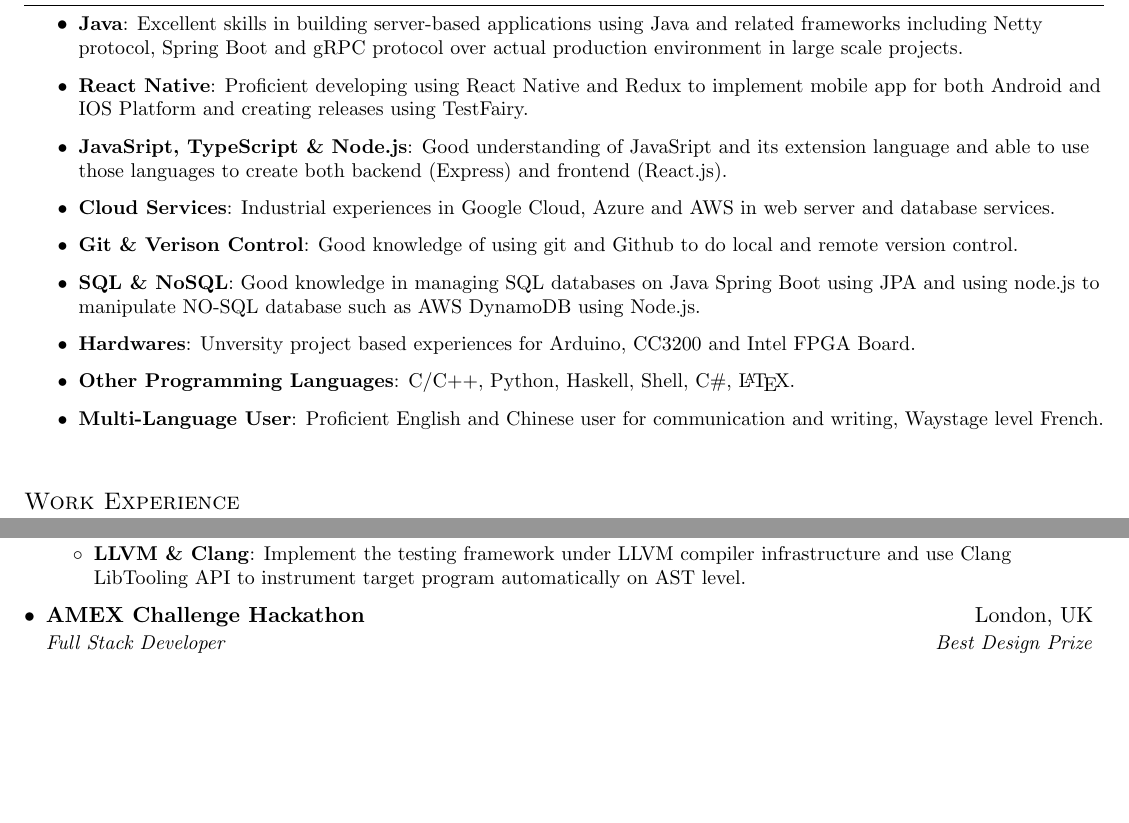
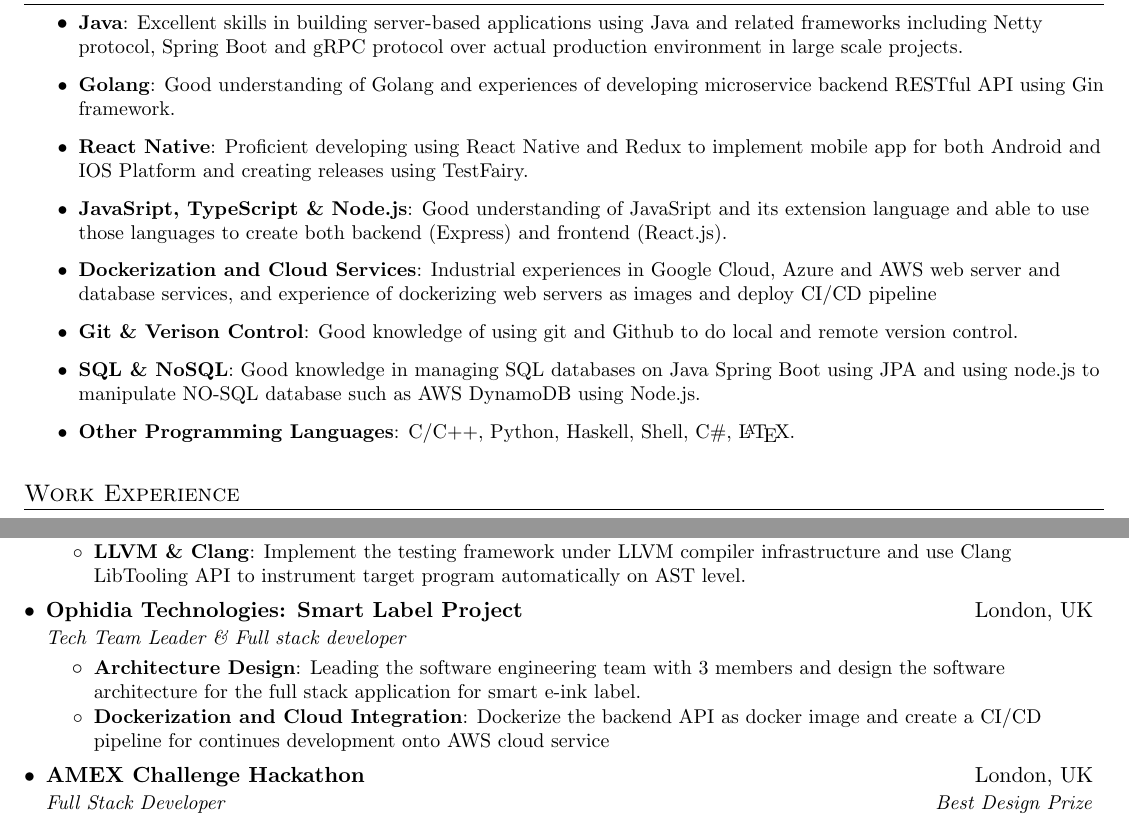
Before and after one commit to YangtaoGe518/Resume-EN, a LaTeX CV (Resume.tex): two parts of pages 1 and 2 of 2, joined at a grey line, cut so that both start at the same text, the shorter picture padded with empty space. Compiled offline with pdfLaTeX.

Commit message:
merge 2022-02 updates

```diff
--- a/Resume.tex
+++ b/Resume.tex
@@ -89,15 +89,14 @@
 \section{Personal Skills}
     \resumeItemListStart
         \resumeItem{Java}{Excellent skills in building server-based applications using Java and related frameworks including Netty protocol, Spring Boot and gRPC protocol over actual production environment in large scale projects.}
+        \resumeItem{Golang}{Good understanding of Golang and experiences of developing microservice backend RESTful API using Gin framework.}
         \resumeItem{React Native}{Proficient developing using React Native and Redux to implement mobile app for both Android and IOS Platform
         and creating releases using TestFairy.}
         \resumeItem{JavaSript, TypeScript \& Node.js}{Good understanding of JavaSript and its extension language and able to use those languages to create both backend (Express) and frontend (React.js). }
-        \resumeItem{Cloud Services}{Industrial experiences in Google Cloud, Azure and AWS in web server and database services.}
+        \resumeItem{Dockerization and Cloud Services}{Industrial experiences in Google Cloud, Azure and AWS web server and database services, and experience of dockerizing web servers as images and deploy CI/CD pipeline}
         \resumeItem{Git \& Verison Control}{Good knowledge of using git and Github to do local and remote version control.}
         \resumeItem{SQL \& NoSQL}{Good knowledge in managing SQL databases on Java Spring Boot using JPA and using node.js to manipulate NO-SQL database such as AWS DynamoDB using Node.js.}
-        \resumeItem{Hardwares}{Unversity project based experiences for Arduino, CC3200 and Intel FPGA Board.}
         \resumeItem{Other Programming Languages}{C/C++, Python, Haskell, Shell, C\#, \LaTeX.}
-        \resumeItem{Multi-Language User}{Proficient English and Chinese user for communication and writing, Waystage level French.}
     \resumeItemListEnd
 
 %-----------EXPERIENCE-----------------
@@ -186,6 +185,15 @@
           {Implement the testing framework under LLVM compiler infrastructure and use Clang LibTooling API to instrument target program automatically on AST level.}
     \resumeItemListEnd
     \resumeSubheading
+    {Ophidia Technologies: Smart Label Project}{London, UK}
+    {Tech Team Leader \& Full stack developer}{}
+    \resumeItemListStart
+      \resumeItem{Architecture Design}
+          {Leading the software engineering team with 3 members and design the software architecture for the full stack application for smart e-ink label.}
+      \resumeItem{Dockerization and Cloud Integration}
+          {Dockerize the backend API as docker image and create a CI/CD pipeline for continues development onto AWS cloud service}
+    \resumeItemListEnd
+    \resumeSubheading
     {AMEX Challenge Hackathon}{London, UK}
     {Full Stack Developer}{Best Design Prize}
     \resumeItemListStart
```
Also changed, not shown: Resume.pdf.
